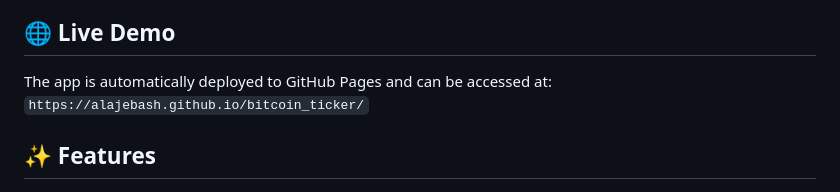
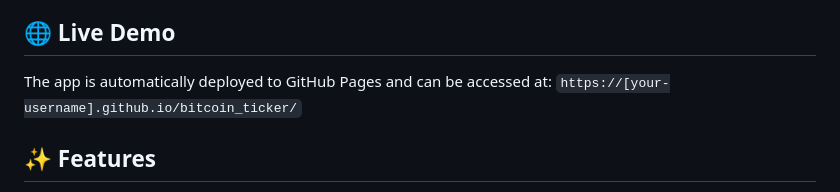
Before and after one commit to AlajeBash/bitcoin_ticker, a Markdown page: README.md, the part around the change. Drawn GitHub-style.

Commit message:
Update README.md
Co-authored-by: Copilot <175728472+Copilot@users.noreply.github.com>

```diff
--- a/README.md
+++ b/README.md
@@ -5,7 +5,7 @@ A Flutter web application that displays real-time cryptocurrency prices for Bitc
 ## 🌐 Live Demo
 
 The app is automatically deployed to GitHub Pages and can be accessed at:
-`https://alajebash.github.io/bitcoin_ticker/`
+`https://[your-username].github.io/bitcoin_ticker/`
 
 ## ✨ Features
 
```
